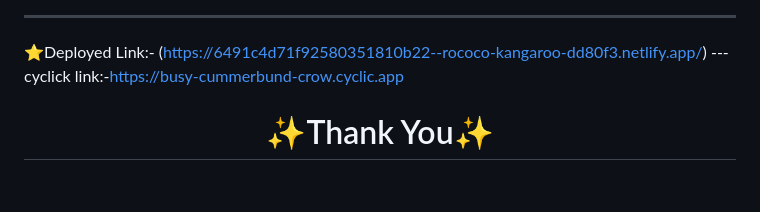
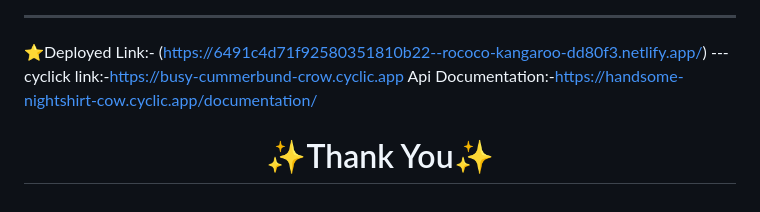
Before and after one commit to TruptimayeePanigrahy/Bake_N_Flake, a Markdown page: README.md, the part around the change. Rendered like a GitHub page.

```diff
--- a/README.md
+++ b/README.md
@@ -113,4 +113,5 @@ For Backend :Nodejs ,MongoDB ,Express,Redis .
 (https://6491c4d71f92580351810b22--rococo-kangaroo-dd80f3.netlify.app/)
 --- <br>
 cyclick link:-https://busy-cummerbund-crow.cyclic.app
+Api Documentation:-https://handsome-nightshirt-cow.cyclic.app/documentation/
 <h1 align="center">✨Thank You✨</h1>
```
